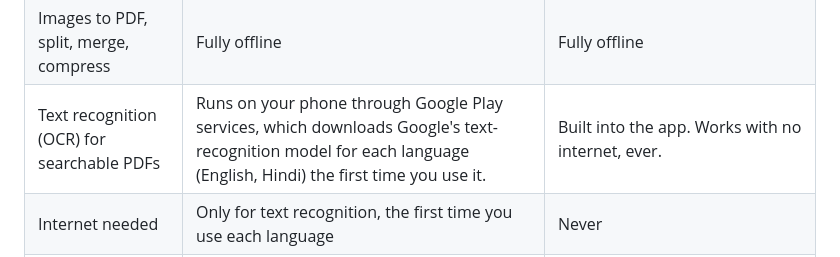
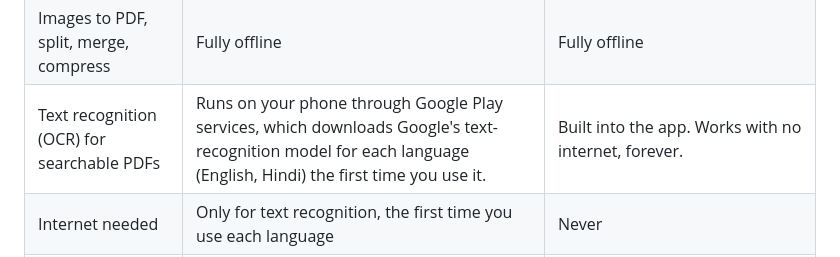
Before and after one commit to Nath-Goa/usugami, a Markdown page: README.md, the part around the change. Drawn GitHub-style.

Commit message:
Clarify OCR functionality description in README
Updated the wording to clarify that the app works with no internet forever.

```diff
--- a/README.md
+++ b/README.md
@@ -27,7 +27,7 @@ Use Obtainium? Its badge adds Usugami with automatic updates. On Android 8.0 or
 |---|---|---|
 | Download | **[Usugami.apk](https://github.com/Nath-Goa/usugami/releases/latest/download/Usugami.apk)**, about 2.4 MB | **[Usugami-offline.apk](https://github.com/Nath-Goa/usugami/releases/latest/download/Usugami-offline.apk)**, about 22 MB |
 | Images to PDF, split, merge, compress | Fully offline | Fully offline |
-| Text recognition (OCR) for searchable PDFs | Runs on your phone through Google Play services, which downloads Google's text-recognition model for each language (English, Hindi) the first time you use it. | Built into the app. Works with no internet, ever. |
+| Text recognition (OCR) for searchable PDFs | Runs on your phone through Google Play services, which downloads Google's text-recognition model for each language (English, Hindi) the first time you use it. | Built into the app. Works with no internet, forever. |
 | Internet needed | Only for text recognition, the first time you use each language | Never |
 | Needs Google Play services | Only for text recognition | No |
 | Works on | Android 8.0 or newer | Android 8.0 or newer, ARM phones (virtually all phones) |
```
